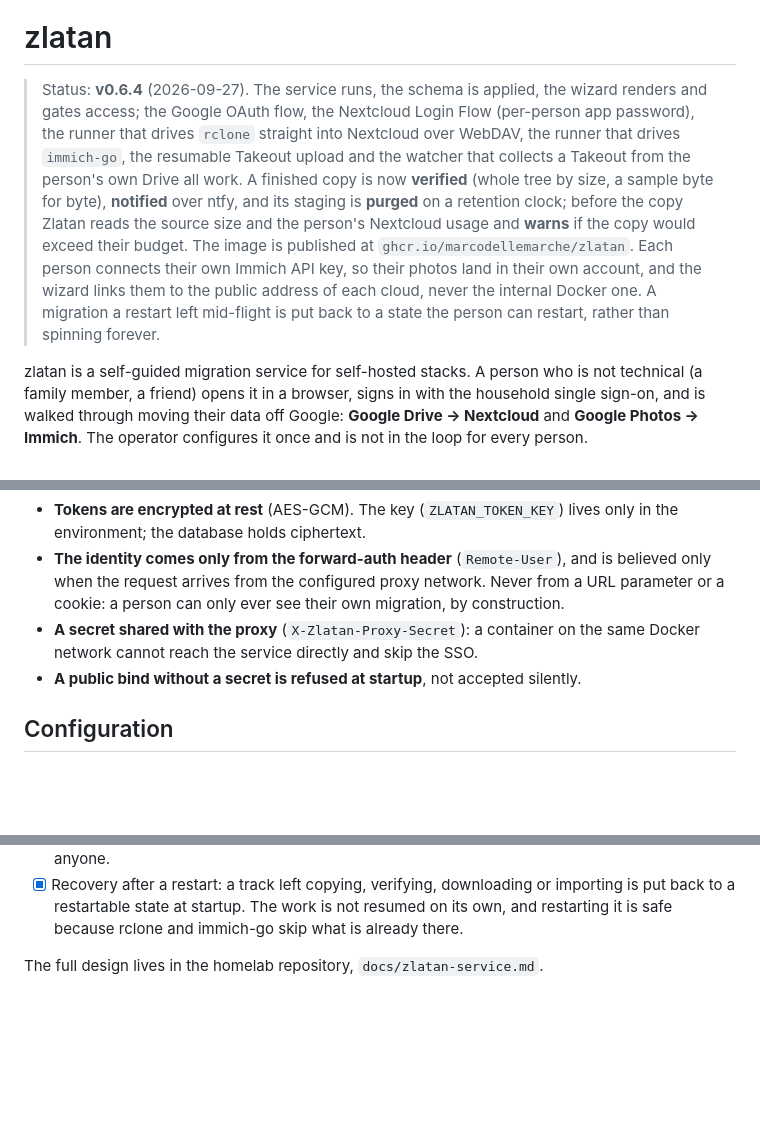
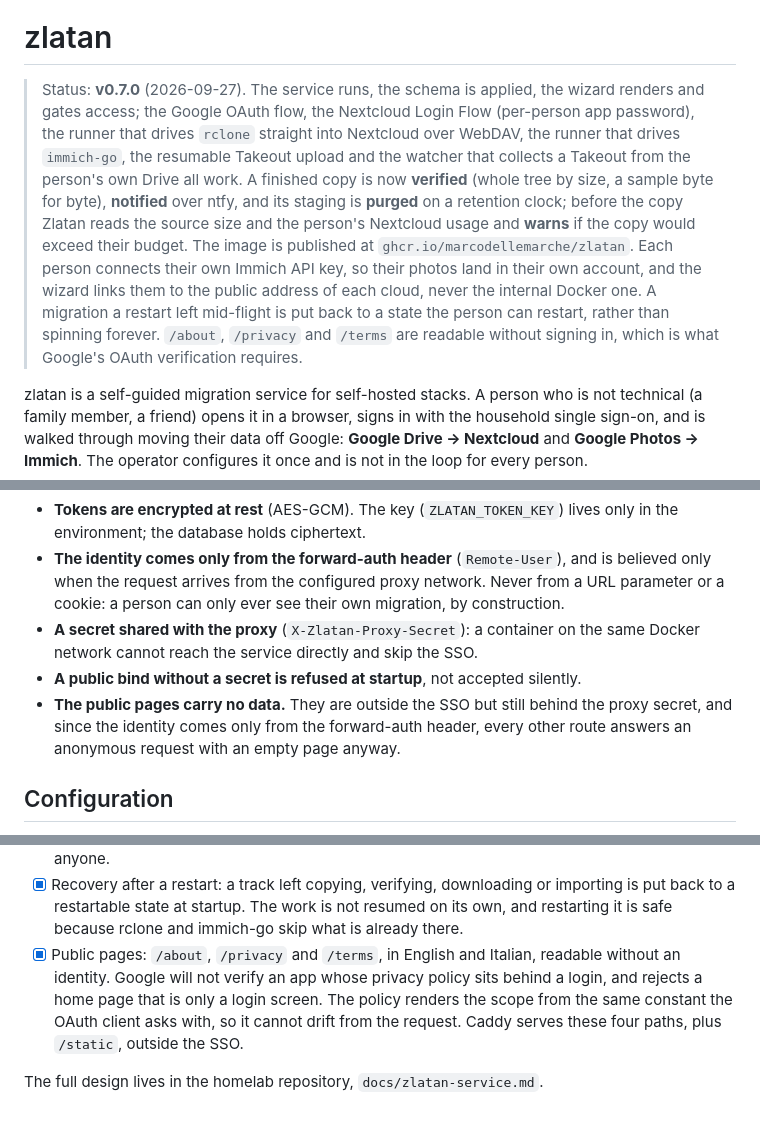
Before and after one commit to ferrets6/zlatan, a Markdown page: README.md, 3 parts joined by grey strips. Rendered like a GitHub page; blank space fills up the shorter version.

Commit message:
Bring the README up to v0.7.0
The status line still said v0.6.4, and the public pages were not listed
anywhere: someone reading the repo would not know that /about, /privacy and
/terms exist, or why they sit outside the SSO.

```diff
--- a/README.md
+++ b/README.md
@@ -4,7 +4,7 @@
 
 # zlatan
 
-> Status: **v0.6.4** (2026-09-27). The service runs, the schema is applied, the wizard renders and gates access; the Google OAuth flow, the Nextcloud Login Flow (per-person app password), the runner that drives `rclone` straight into Nextcloud over WebDAV, the runner that drives `immich-go`, the resumable Takeout upload and the watcher that collects a Takeout from the person's own Drive all work. A finished copy is now **verified** (whole tree by size, a sample byte for byte), **notified** over ntfy, and its staging is **purged** on a retention clock; before the copy Zlatan reads the source size and the person's Nextcloud usage and **warns** if the copy would exceed their budget. The image is published at `ghcr.io/marcodellemarche/zlatan`. Each person connects their own Immich API key, so their photos land in their own account, and the wizard links them to the public address of each cloud, never the internal Docker one. A migration a restart left mid-flight is put back to a state the person can restart, rather than spinning forever.
+> Status: **v0.7.0** (2026-09-27). The service runs, the schema is applied, the wizard renders and gates access; the Google OAuth flow, the Nextcloud Login Flow (per-person app password), the runner that drives `rclone` straight into Nextcloud over WebDAV, the runner that drives `immich-go`, the resumable Takeout upload and the watcher that collects a Takeout from the person's own Drive all work. A finished copy is now **verified** (whole tree by size, a sample byte for byte), **notified** over ntfy, and its staging is **purged** on a retention clock; before the copy Zlatan reads the source size and the person's Nextcloud usage and **warns** if the copy would exceed their budget. The image is published at `ghcr.io/marcodellemarche/zlatan`. Each person connects their own Immich API key, so their photos land in their own account, and the wizard links them to the public address of each cloud, never the internal Docker one. A migration a restart left mid-flight is put back to a state the person can restart, rather than spinning forever. `/about`, `/privacy` and `/terms` are readable without signing in, which is what Google's OAuth verification requires.
 
 zlatan is a self-guided migration service for self-hosted stacks. A person who is not technical (a family member, a friend) opens it in a browser, signs in with the household single sign-on, and is walked through moving their data off Google: **Google Drive → Nextcloud** and **Google Photos → Immich**. The operator configures it once and is not in the loop for every person.
 
@@ -50,6 +50,7 @@ The service **holds the Google OAuth refresh token of every person who uses it**
 - **The identity comes only from the forward-auth header** (`Remote-User`), and is believed only when the request arrives from the configured proxy network. Never from a URL parameter or a cookie: a person can only ever see their own migration, by construction.
 - **A secret shared with the proxy** (`X-Zlatan-Proxy-Secret`): a container on the same Docker network cannot reach the service directly and skip the SSO.
 - **A public bind without a secret is refused at startup**, not accepted silently.
+- **The public pages carry no data.** They are outside the SSO but still behind the proxy secret, and since the identity comes only from the forward-auth header, every other route answers an anonymous request with an empty page anyway.
 
 ## Configuration
 
@@ -87,5 +88,6 @@ See [`CONTRIBUTING.md`](CONTRIBUTING.md).
 - [x] Quotas: the warning (source size + current Nextcloud usage against the budget) is implemented.
 - [x] A per-person Immich API key. Immich has no admin endpoint that mints a key for another account, so the person creates their own in Immich and pastes it into the wizard; Zlatan validates it against `/api/users/me`, shows whose account it is, and seals it per person. The import runs as them, so photos land in their own library and no shared key exists to misfile anyone.
 - [x] Recovery after a restart: a track left copying, verifying, downloading or importing is put back to a restartable state at startup. The work is not resumed on its own, and restarting it is safe because rclone and immich-go skip what is already there.
+- [x] Public pages: `/about`, `/privacy` and `/terms`, in English and Italian, readable without an identity. Google will not verify an app whose privacy policy sits behind a login, and rejects a home page that is only a login screen. The policy renders the scope from the same constant the OAuth client asks with, so it cannot drift from the request. Caddy serves these four paths, plus `/static`, outside the SSO.
 
 The full design lives in the homelab repository, `docs/zlatan-service.md`.
```
